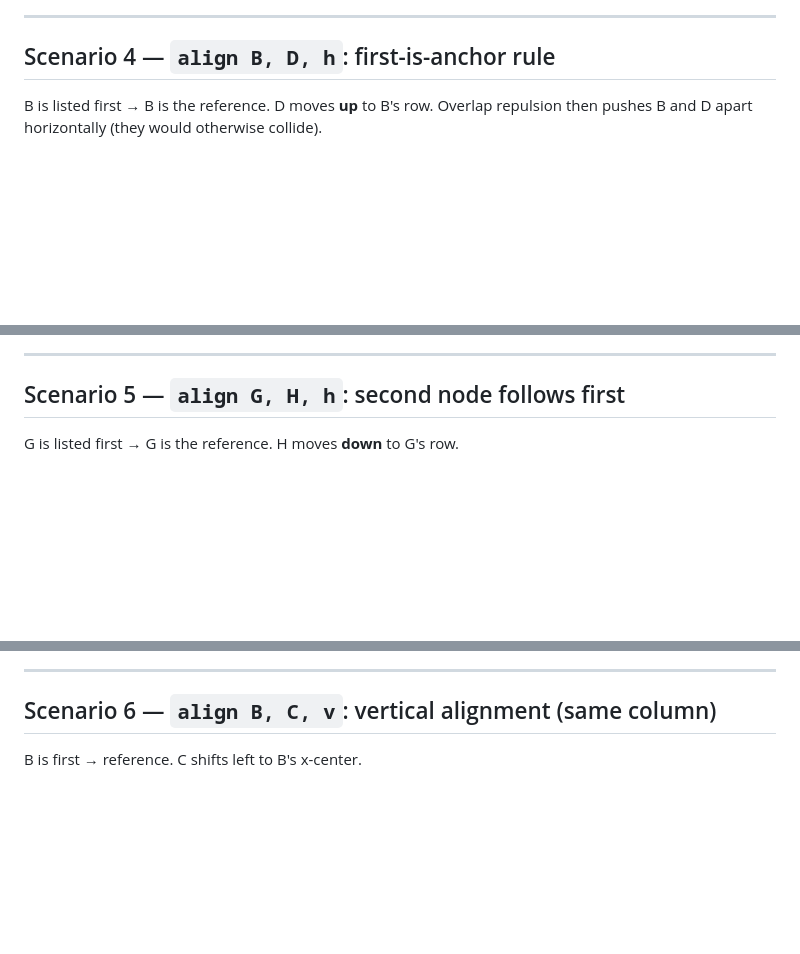
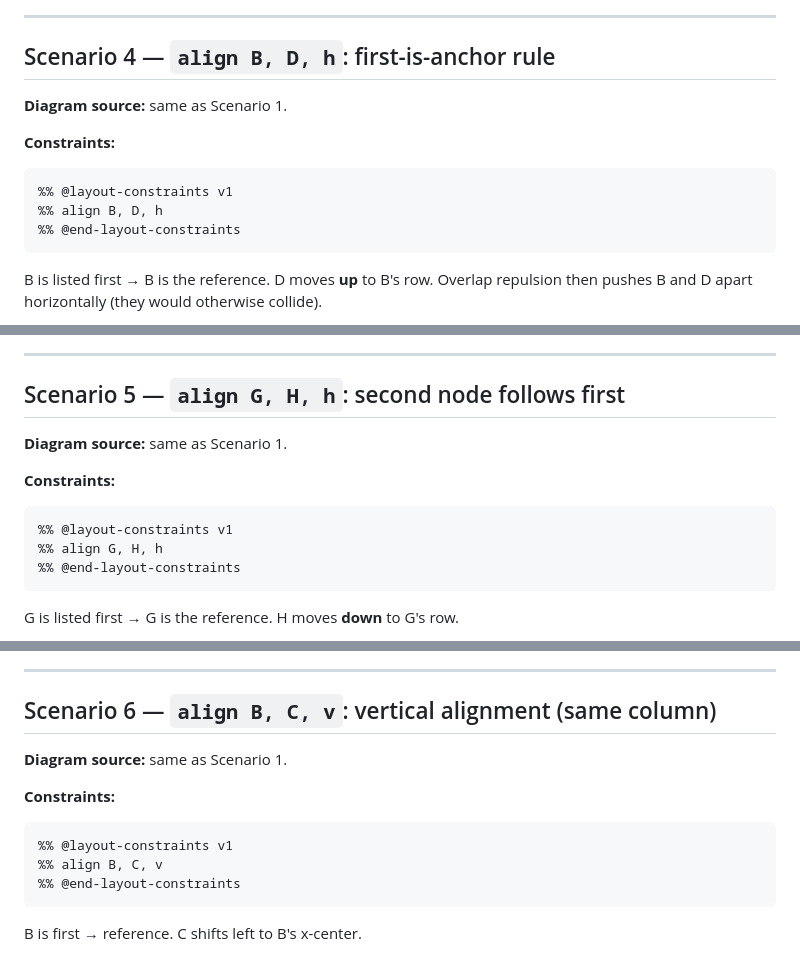
Before and after one commit to joshwand/mermaid-clamp, a Markdown page: demos/task-05.md, 3 parts joined by grey strips. Rendered like a GitHub page; blank space fills up the shorter version.

````diff
--- a/demos/task-05.md
+++ b/demos/task-05.md
@@ -69,6 +99,15 @@ Stock dagre layout — no constraints applied.
 ---
 
 ## Scenario 4 — `align B, D, h`: first-is-anchor rule
+
+**Diagram source:** same as Scenario 1.
+
+**Constraints:**
+```
+%% @layout-constraints v1
+%% align B, D, h
+%% @end-layout-constraints
+```
 
 B is listed first → B is the reference. D moves **up** to B's row.
 Overlap repulsion then pushes B and D apart horizontally (they would otherwise collide).
@@ -79,6 +118,15 @@ Overlap repulsion then pushes B and D apart horizontally (they would otherwise c
 
 ## Scenario 5 — `align G, H, h`: second node follows first
 
+**Diagram source:** same as Scenario 1.
+
+**Constraints:**
+```
+%% @layout-constraints v1
+%% align G, H, h
+%% @end-layout-constraints
+```
+
 G is listed first → G is the reference. H moves **down** to G's row.
 
 ![align G, H, h — H moves down to G's row](task-05-05-align-h-second-follows.png)
@@ -86,6 +134,15 @@ G is listed first → G is the reference. H moves **down** to G's row.
 ---
 
 ## Scenario 6 — `align B, C, v`: vertical alignment (same column)
+
+**Diagram source:** same as Scenario 1.
+
+**Constraints:**
+```
+%% @layout-constraints v1
+%% align B, C, v
+%% @end-layout-constraints
+```
 
 B is first → reference. C shifts left to B's x-center.
 
````
Also changed, not shown: other parts of demos/task-05.md (+72 -0 lines), _memory/basicTruths/theTechContext.md (+3 -2 lines).
